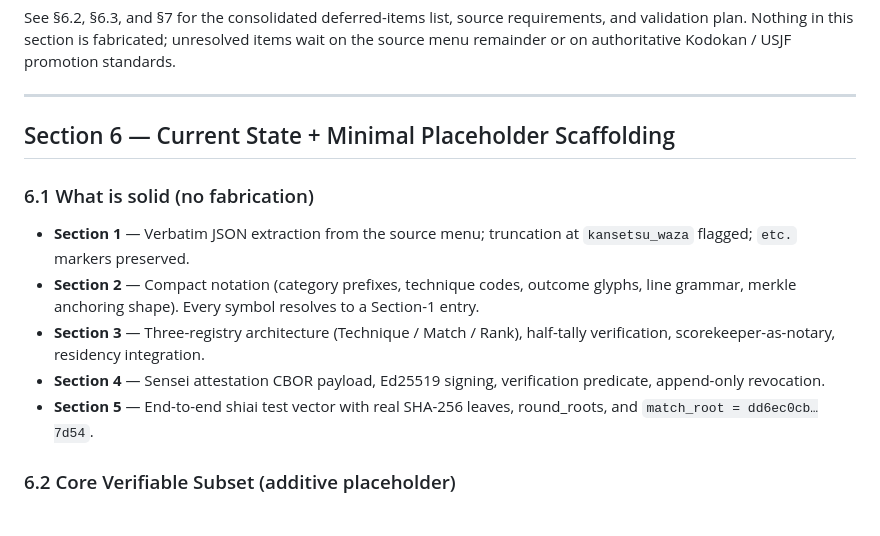
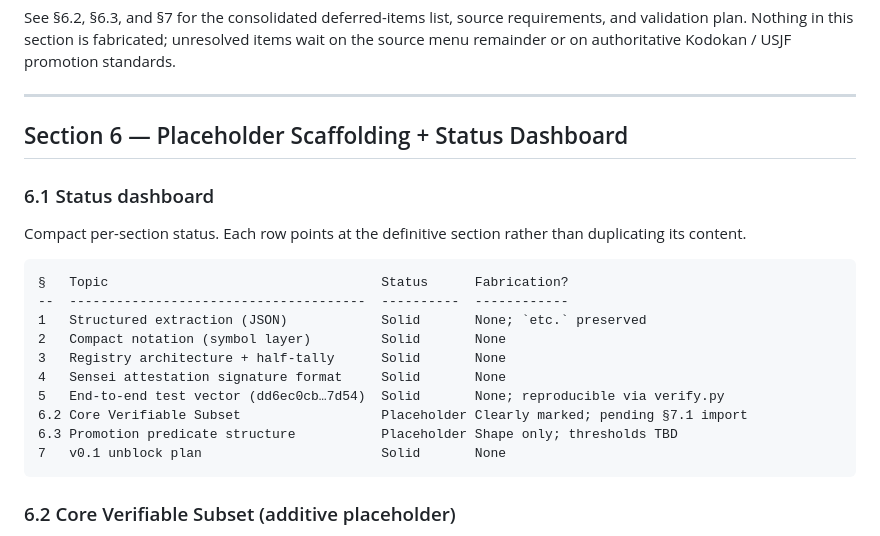
Before and after one commit to lawdug/tally, a Markdown page: kodokan-digital-dojo_v0.1.md, the part around the change. GitHub-like rendering.

Commit message:
Iter 7: §6.1 collapsed to compact status dashboard
Per-section summaries were duplicating content already in those
sections. Replaced with a single status table showing which sections
are solid vs placeholder and whether any fabrication is present
(none). Heading tightened to 'Placeholder Scaffolding + Status
Dashboard'.

````diff
--- a/kodokan-digital-dojo_v0.1.md
+++ b/kodokan-digital-dojo_v0.1.md
@@ -416,20 +416,23 @@ Kodokan / USJF promotion standards.
 
 ---
 
-## Section 6 — Current State + Minimal Placeholder Scaffolding
+## Section 6 — Placeholder Scaffolding + Status Dashboard
 
-### 6.1 What is solid (no fabrication)
-- **Section 1** — Verbatim JSON extraction from the source menu; truncation
-  at `kansetsu_waza` flagged; `etc.` markers preserved.
-- **Section 2** — Compact notation (category prefixes, technique codes,
-  outcome glyphs, line grammar, merkle anchoring shape). Every symbol
-  resolves to a Section-1 entry.
-- **Section 3** — Three-registry architecture (Technique / Match / Rank),
-  half-tally verification, scorekeeper-as-notary, residency integration.
-- **Section 4** — Sensei attestation CBOR payload, Ed25519 signing,
-  verification predicate, append-only revocation.
-- **Section 5** — End-to-end shiai test vector with real SHA-256 leaves,
-  round_roots, and `match_root = dd6ec0cb…7d54`.
+### 6.1 Status dashboard
+Compact per-section status. Each row points at the definitive section
+rather than duplicating its content.
+```
+§   Topic                                   Status      Fabrication?
+--  --------------------------------------  ----------  ------------
+1   Structured extraction (JSON)            Solid       None; `etc.` preserved
+2   Compact notation (symbol layer)         Solid       None
+3   Registry architecture + half-tally      Solid       None
+4   Sensei attestation signature format     Solid       None
+5   End-to-end test vector (dd6ec0cb…7d54)  Solid       None; reproducible via verify.py
+6.2 Core Verifiable Subset                  Placeholder Clearly marked; pending §7.1 import
+6.3 Promotion predicate structure           Placeholder Shape only; thresholds TBD
+7   v0.1 unblock plan                       Solid       None
+```
 
 ### 6.2 Core Verifiable Subset (additive placeholder)
 The verbatim Section-1 JSON remains pristine. This subset lives alongside
````
